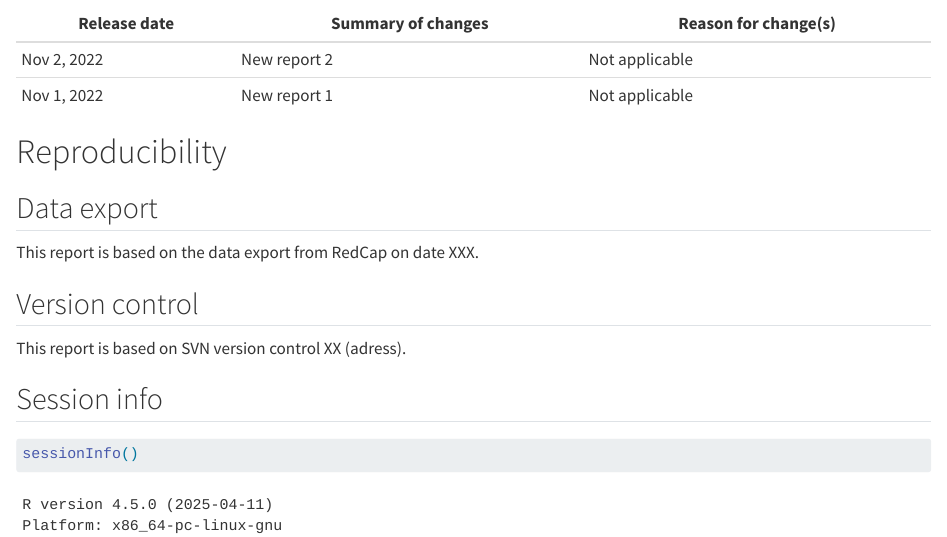
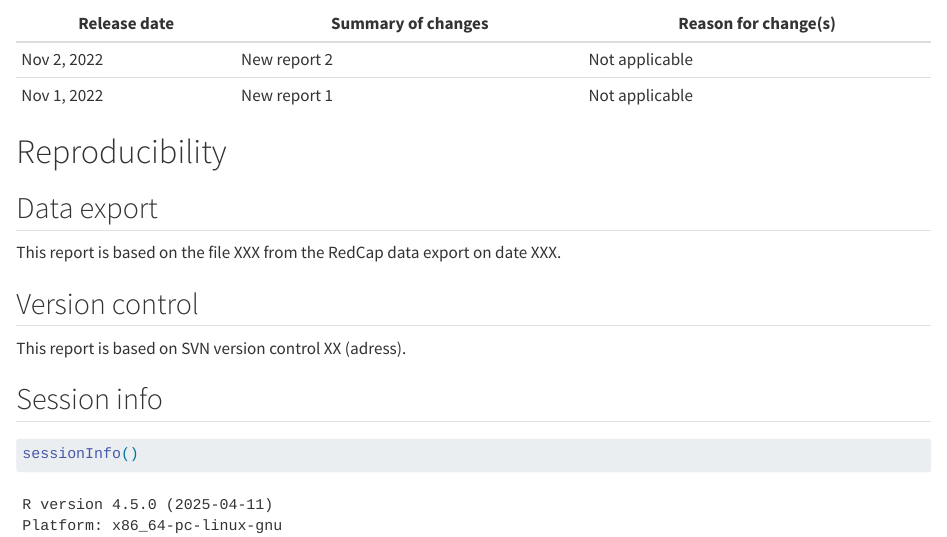
Before and after one commit to MoserGitHub/qmd-ctuhtml, a Quarto document (CTU_html_template.qmd): the page in a window 1100 px wide, from 3130 px down. Rendered offline with R 4.5, knitr and Pandoc in place of Quarto, with nearby package versions; drawn as R Markdown's standard HTML page in place of the format the file asks for; some code elsewhere in the file could not run offline.

Commit message:
Update CTU_html_template.qmd

```diff
--- a/CTU_html_template.qmd
+++ b/CTU_html_template.qmd
@@ -106,7 +106,7 @@ ggplotly(fig)
 
 ## Data export
 
-This report is based on the data export from RedCap on date XXX.
+This report is based on the file XXX from the RedCap data export on date XXX.
 
 ## Version control
 
```
